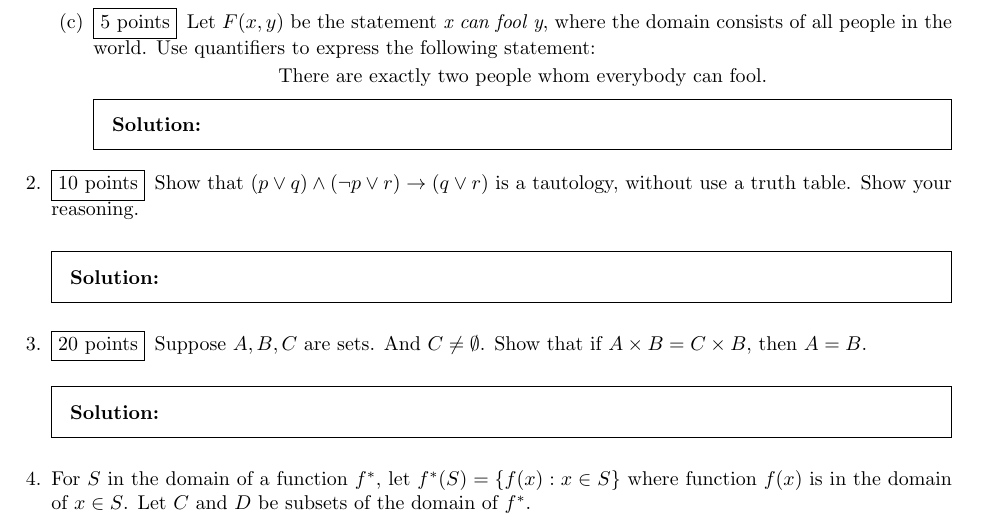
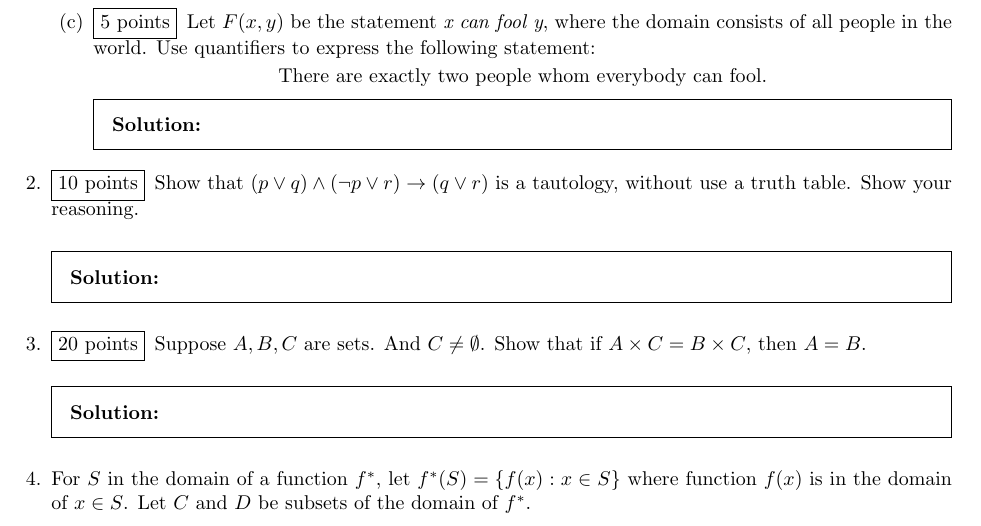
Before and after one commit to sa03576/hw02, a LaTeX problem sheet (main.tex): part of page 1 of 2, cut so that both start at the same text. Compiled offline with pdfLaTeX.

Commit message:
qs 3 fix

```diff
--- a/main.tex
+++ b/main.tex
@@ -70,7 +70,7 @@
     % Write your solution here
   \end{solution}
 
-\question[20] Suppose $A, B, C$ are sets. And $C \neq \emptyset$. Show that if $A \times B = C \times B$, then $A = B$.
+\question[20] Suppose $A, B, C$ are sets. And $C \neq \emptyset$. Show that if $A \times C = B \times C$, then $A = B$.
 
   \begin{solution}
     % Write your solution here
```
